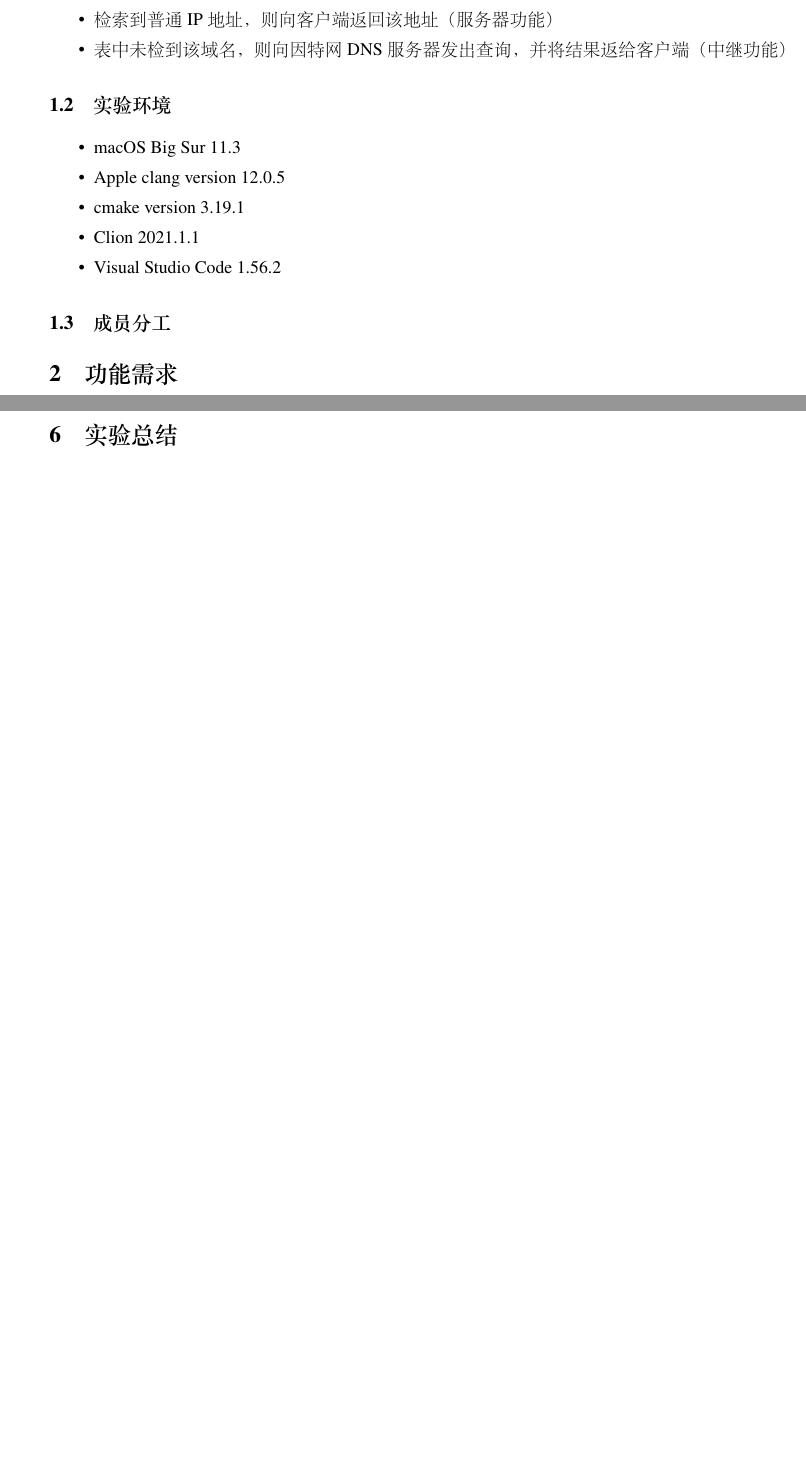
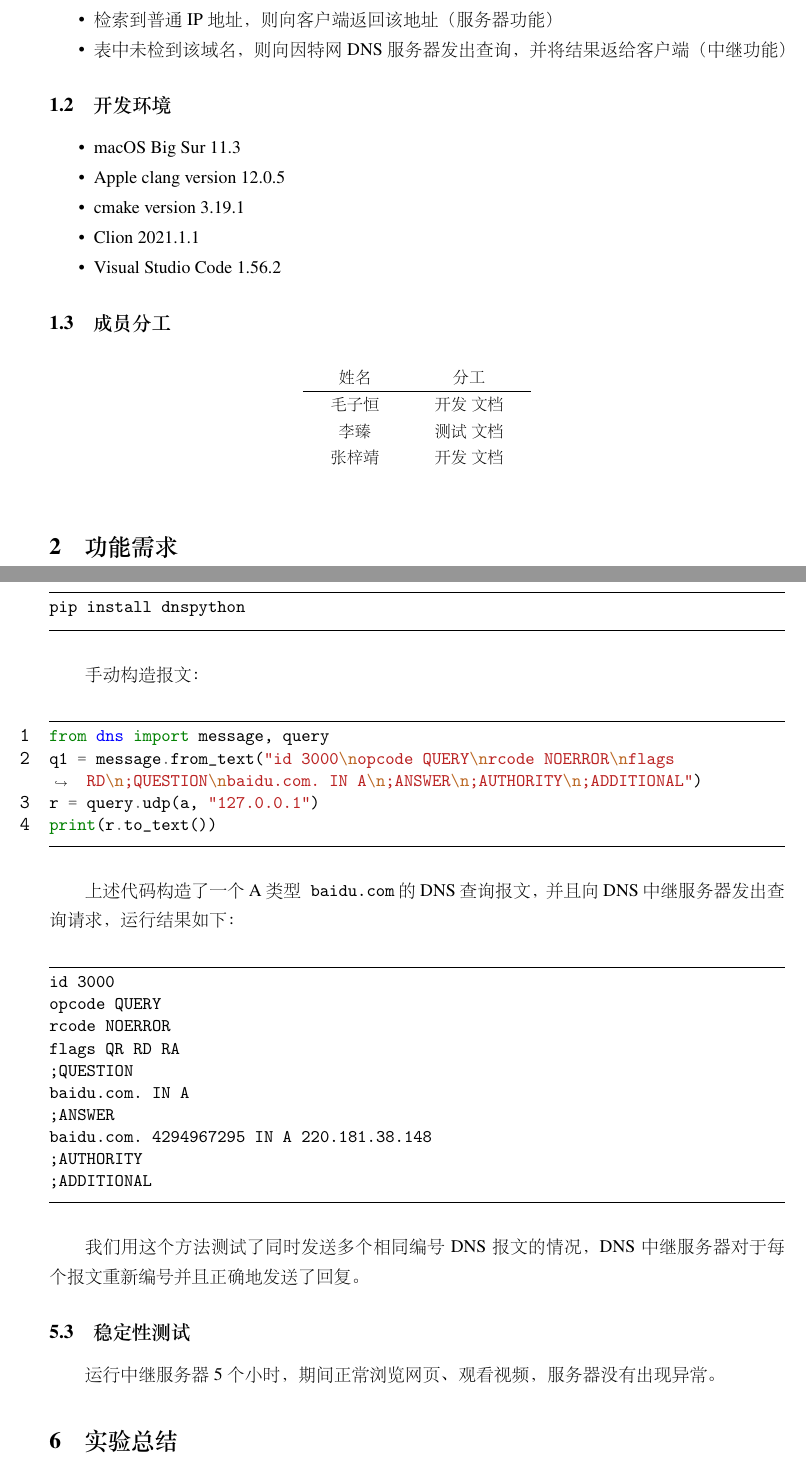
Before and after one commit to xqmmcqs/dns-relay, a LaTeX document (doc/Report.tex): two parts of pages 1 and 30 of 30 before the commit and two parts of pages 1 and 31 of 32 after it, joined at a grey line, cut so that both start at the same text, the shorter picture padded with empty space. The pictures show the PDF file doc/Report.pdf that the author committed with the source.

Commit message:
finished doc

```diff
--- a/doc/Report.tex
+++ b/doc/Report.tex
@@ -27,7 +27,7 @@
     \item 表中未检到该域名，则向因特网DNS服务器发出查询，并将结果返给客户端（中继功能）
 \end{itemize}
 
-\subsection{实验环境}
+\subsection{开发环境}
 
 \begin{itemize}
     \item macOS Big Sur 11.3
@@ -38,6 +38,20 @@
 \end{itemize}
 
 \subsection{成员分工}
+
+\setlength{\tabcolsep}{6mm}
+{
+    \begin{table}[htbp]
+        \centering
+        \begin{tabular}{cc}
+            姓名 & 分工 \\
+            \hline
+            毛子恒 & 开发\ 文档 \\
+            李臻 & 测试\ 文档 \\
+            张梓靖 & 开发\ 文档 \\
+        \end{tabular}
+    \end{table}
+}
 
 \section{功能需求}
 
@@ -1404,4 +1420,4 @@ tcpdump: listening on eth0, link-type EN10MB (Ethernet), capture size 262144 byt
 
 \end{figure}
 
-运行中继服务器5个小时，服务器没有出现异常。
+\subsection{手动构造报文测试}
@@ -1408,2 +1429,39 @@ tcpdump: listening on eth0, link-type EN10MB (Ethernet), capture size 262144 byt
+pip install dnspython
+\end{minted}
+\end{code}
+
+手动构造报文：
+
+\begin{code}
+\begin{minted}{Python}
+from dns import message, query
+q1 = message.from_text("id 3000\nopcode QUERY\nrcode NOERROR\nflags RD\n;QUESTION\nbaidu.com. IN A\n;ANSWER\n;AUTHORITY\n;ADDITIONAL")
+r = query.udp(a, "127.0.0.1")
+print(r.to_text())
+\end{minted}
+\end{code}
+
+上述代码构造了一个A类型\mintinline{text}{baidu.com}的DNS查询报文，并且向DNS中继服务器发出查询请求，运行结果如下：
+
+\begin{code}
+\begin{minted}{text}
+id 3000
+opcode QUERY
+rcode NOERROR
+flags QR RD RA
+;QUESTION
+baidu.com. IN A
+;ANSWER
+baidu.com. 4294967295 IN A 220.181.38.148
+;AUTHORITY
+;ADDITIONAL
+\end{minted}
+\end{code}
+
+我们用这个方法测试了同时发送多个相同编号DNS报文的情况，DNS中继服务器对于每个报文重新编号并且正确地发送了回复。
+
+\subsection{稳定性测试}
+
+运行中继服务器5个小时，期间正常浏览网页、观看视频，服务器没有出现异常。
 
 \section{实验总结}
```
Also changed, not shown: doc/paper.cls (+10 -0 lines), doc/Report.pdf, doc/Report.tex (41 more changed lines).
